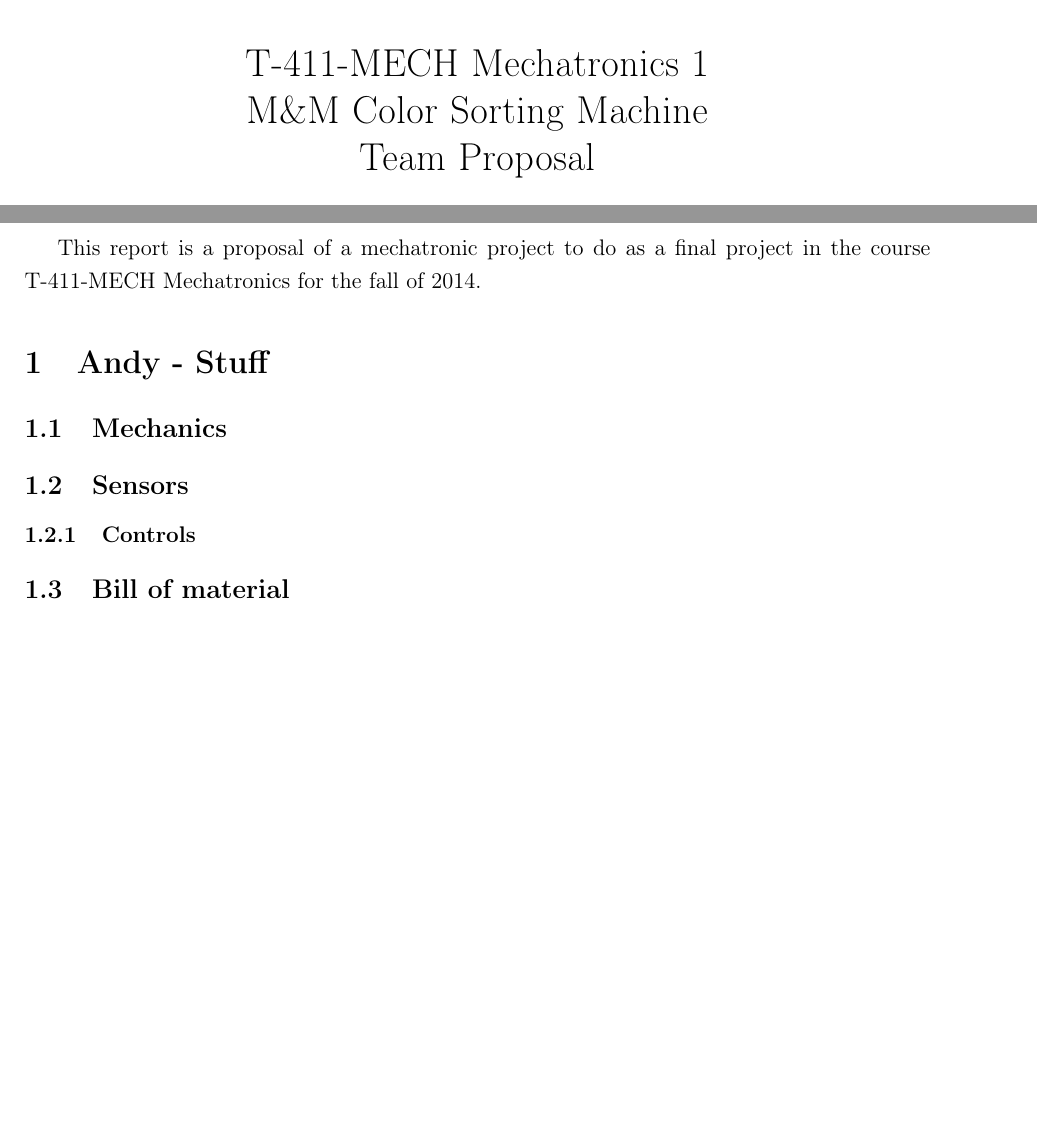
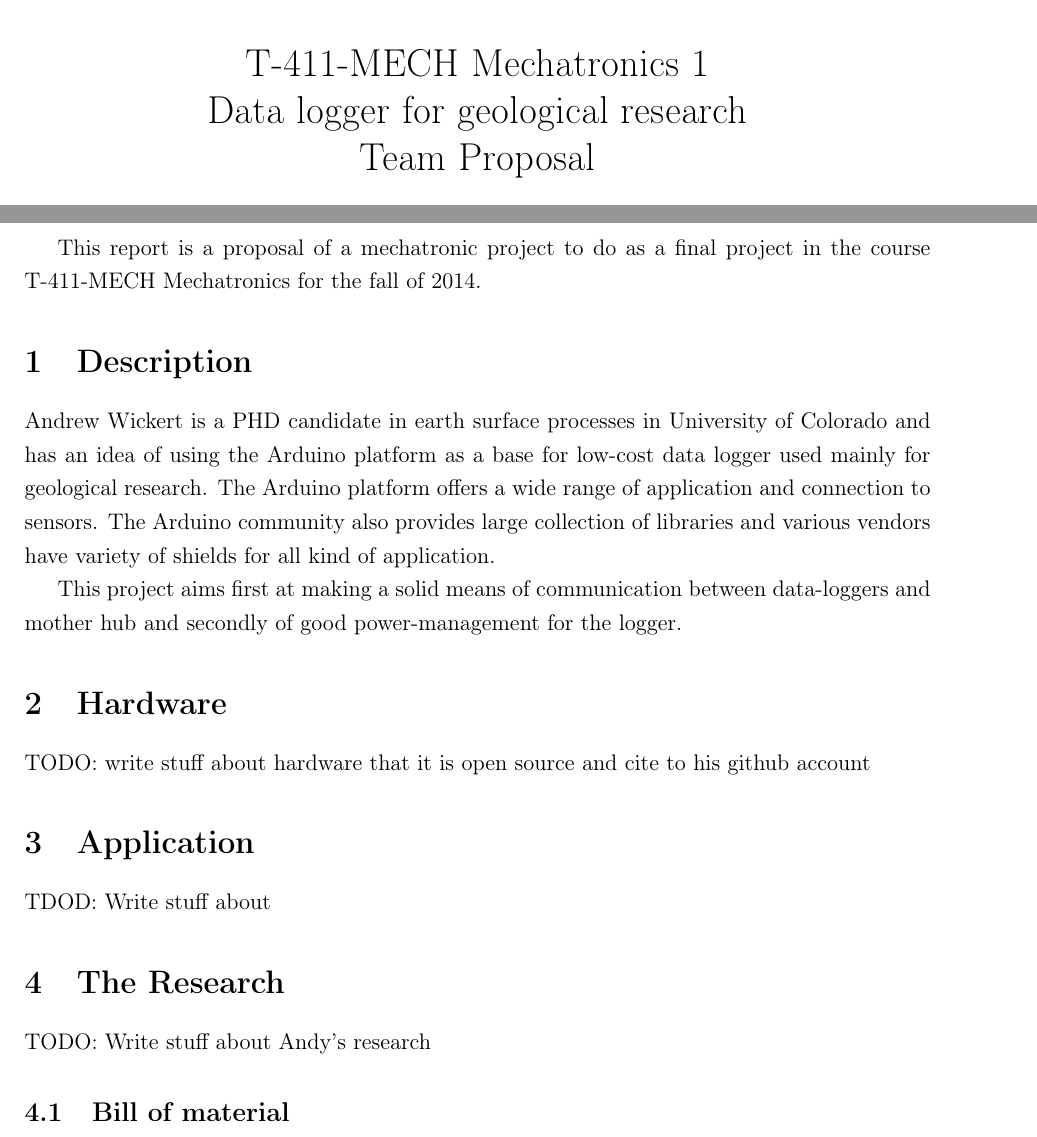
Before and after one commit to NorthernWidget/DataCollector-Foley-Mechatronics, a LaTeX document (proposal.tex): two parts of pages 1 and 2 of 2 before the commit and two parts of pages 1 and 2 of 3 after it, joined at a grey line, cut so that both start at the same text, the shorter picture padded with empty space. Compiled offline with pdfLaTeX.

Commit message:
Small edits
git-svn-id: https://repository.cs.ru.is/svn/t-411-mech-2014/group/DataCollector@335 e04762d8-fc4d-4a97-984f-be148a7113a7

```diff
--- a/proposal.tex
+++ b/proposal.tex
@@ -67,7 +67,7 @@
 
 \author{Páll Helgason\\Sindri Ólafsson\\Sveinn Elmar Magnússon\\Þór Tómasarson}  % My name, for the titlepage
 \title{\includegraphics{graphics/ru-logo}\\\vspace{10mm}
-T-411-MECH Mechatronics 1\\M\&M Color Sorting Machine\\Team Proposal}  % The title, for the titlepage
+T-411-MECH Mechatronics 1\\Data logger for geological research\\Team Proposal}  % The title, for the titlepage
 
 
 \begin{document} % this tells the compiler that it is time to make
@@ -79,17 +79,24 @@
 final project in the course T-411-MECH Mechatronics for the fall of 2014.
 
 
-\section{Andy - Stuff}
+\section{Description}
+Andrew Wickert is a PHD candidate in earth surface processes in University of Colorado and has an
+idea of using the Arduino platform as a base for low-cost data logger used mainly
+for geological research. The Arduino platform offers a wide range of application and connection to
+sensors. The Arduino community also provides large collection of libraries and various vendors have
+variety of shields for all kind of application.
 
+This project aims first at making a solid means of communication between data-loggers and mother hub
+and secondly of good power-management for the logger.
 
+\section{Hardware}
+TODO: write stuff about hardware that it is open source and cite to his github account
 
-\subsection{Mechanics}
+\section{Application}
+TDOD: Write stuff about
 
-
-\subsection{Sensors}
-
-
-\subsubsection{Controls}
+\section{The Research}
+ TODO: Write stuff about Andy's research
 
 
 \subsection{Bill of material} % (fold)
```
Also changed, not shown: proposal.tex (3 more changed lines).
